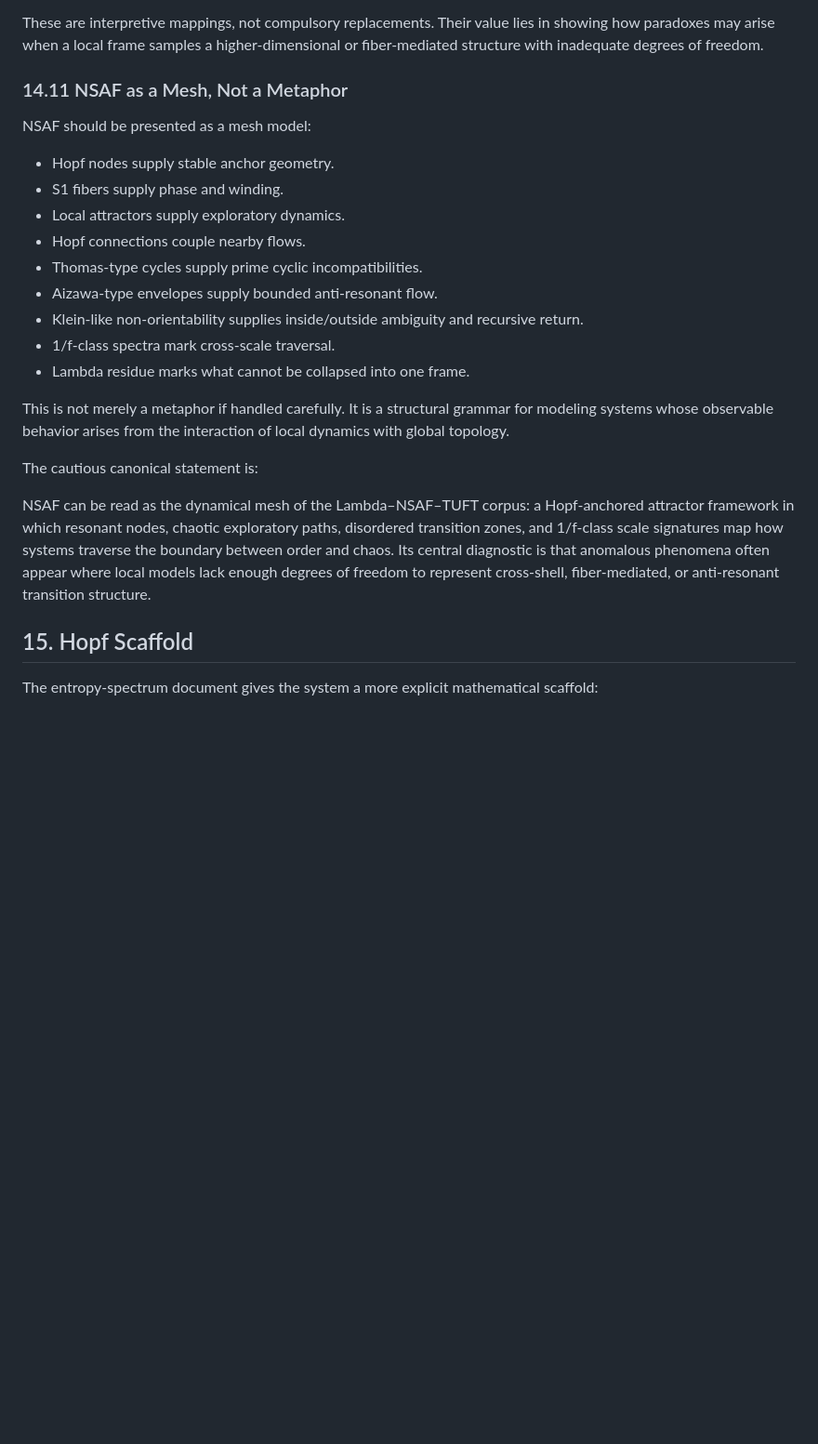
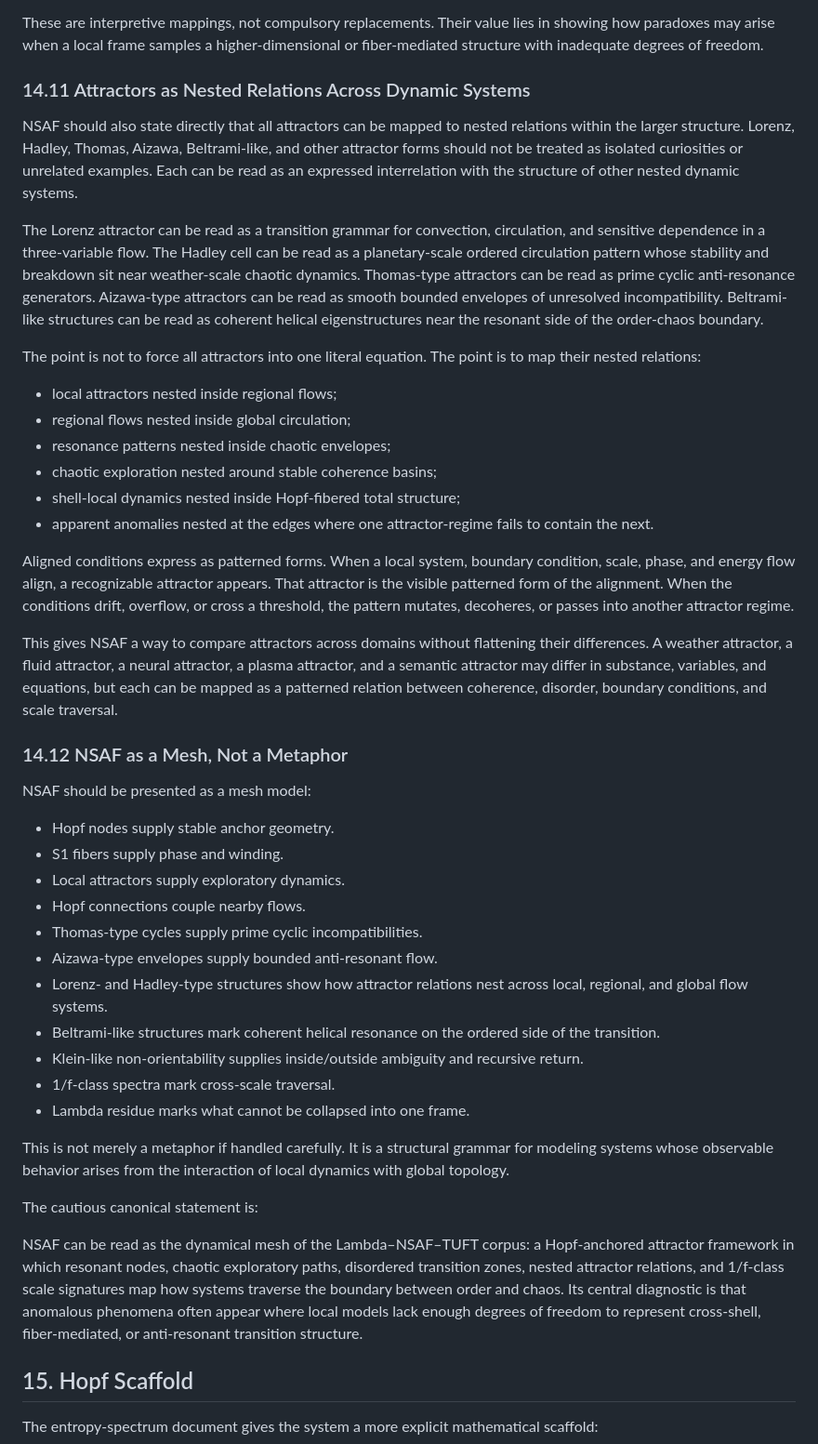
Before and after one commit to EmergenceByDesign/The-Lambda-Principle-of-Irreducibility, a Markdown page: WIP_docs/lambda_nsaf_tuft_hypercomplex_reference_system_expositionV1.md, the part around one of its changes. Shown at 93% size. Drawn GitHub-style; blank space fills up the shorter version.

```diff
--- a/WIP_docs/lambda_nsaf_tuft_hypercomplex_reference_system_exposition.md
+++ b/WIP_docs/lambda_nsaf_tuft_hypercomplex_reference_system_expositionV1.md
@@ -558,7 +575,26 @@ Dark-sector behavior can be read as out-of-phase structure: present in the same
 
 These are interpretive mappings, not compulsory replacements. Their value lies in showing how paradoxes may arise when a local frame samples a higher-dimensional or fiber-mediated structure with inadequate degrees of freedom.
 
-### 14.11 NSAF as a Mesh, Not a Metaphor
+### 14.11 Attractors as Nested Relations Across Dynamic Systems
+
+NSAF should also state directly that all attractors can be mapped to nested relations within the larger structure. Lorenz, Hadley, Thomas, Aizawa, Beltrami-like, and other attractor forms should not be treated as isolated curiosities or unrelated examples. Each can be read as an expressed interrelation with the structure of other nested dynamic systems.
+
+The Lorenz attractor can be read as a transition grammar for convection, circulation, and sensitive dependence in a three-variable flow. The Hadley cell can be read as a planetary-scale ordered circulation pattern whose stability and breakdown sit near weather-scale chaotic dynamics. Thomas-type attractors can be read as prime cyclic anti-resonance generators. Aizawa-type attractors can be read as smooth bounded envelopes of unresolved incompatibility. Beltrami-like structures can be read as coherent helical eigenstructures near the resonant side of the order-chaos boundary.
+
+The point is not to force all attractors into one literal equation. The point is to map their nested relations:
+
+- local attractors nested inside regional flows;
+- regional flows nested inside global circulation;
+- resonance patterns nested inside chaotic envelopes;
+- chaotic exploration nested around stable coherence basins;
+- shell-local dynamics nested inside Hopf-fibered total structure;
+- apparent anomalies nested at the edges where one attractor-regime fails to contain the next.
+
+Aligned conditions express as patterned forms. When a local system, boundary condition, scale, phase, and energy flow align, a recognizable attractor appears. That attractor is the visible patterned form of the alignment. When the conditions drift, overflow, or cross a threshold, the pattern mutates, decoheres, or passes into another attractor regime.
+
+This gives NSAF a way to compare attractors across domains without flattening their differences. A weather attractor, a fluid attractor, a neural attractor, a plasma attractor, and a semantic attractor may differ in substance, variables, and equations, but each can be mapped as a patterned relation between coherence, disorder, boundary conditions, and scale traversal.
+
+### 14.12 NSAF as a Mesh, Not a Metaphor
 
 NSAF should be presented as a mesh model:
 
@@ -568,6 +604,8 @@ NSAF should be presented as a mesh model:
 - Hopf connections couple nearby flows.
 - Thomas-type cycles supply prime cyclic incompatibilities.
 - Aizawa-type envelopes supply bounded anti-resonant flow.
+- Lorenz- and Hadley-type structures show how attractor relations nest across local, regional, and global flow systems.
+- Beltrami-like structures mark coherent helical resonance on the ordered side of the transition.
 - Klein-like non-orientability supplies inside/outside ambiguity and recursive return.
 - 1/f-class spectra mark cross-scale traversal.
 - Lambda residue marks what cannot be collapsed into one frame.
@@ -576,7 +614,7 @@ This is not merely a metaphor if handled carefully. It is a structural grammar f
 
 The cautious canonical statement is:
 
-NSAF can be read as the dynamical mesh of the Lambda–NSAF–TUFT corpus: a Hopf-anchored attractor framework in which resonant nodes, chaotic exploratory paths, disordered transition zones, and 1/f-class scale signatures map how systems traverse the boundary between order and chaos. Its central diagnostic is that anomalous phenomena often appear where local models lack enough degrees of freedom to represent cross-shell, fiber-mediated, or anti-resonant transition structure.
+NSAF can be read as the dynamical mesh of the Lambda–NSAF–TUFT corpus: a Hopf-anchored attractor framework in which resonant nodes, chaotic exploratory paths, disordered transition zones, nested attractor relations, and 1/f-class scale signatures map how systems traverse the boundary between order and chaos. Its central diagnostic is that anomalous phenomena often appear where local models lack enough degrees of freedom to represent cross-shell, fiber-mediated, or anti-resonant transition structure.
 
 ## 15. Hopf Scaffold
 
```
Also changed, not shown: other parts of WIP_docs/lambda_nsaf_tuft_hypercomplex_reference_system_expositionV1.md (+22 -5 lines).
